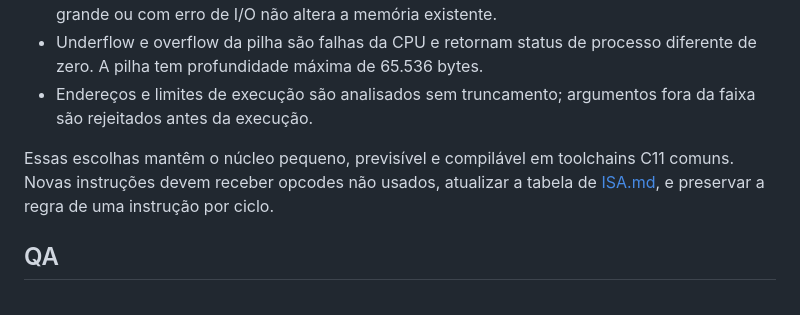
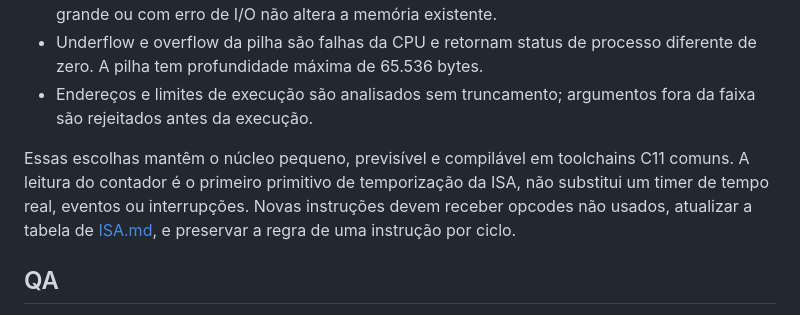
Before and after one commit to mnl-nox/minix8, a Markdown page: docs/ARCHITECTURE.md, the part around the change. GitHub-like rendering.

Commit message:
docs: clarify deterministic instruction timing

```diff
--- a/docs/ARCHITECTURE.md
+++ b/docs/ARCHITECTURE.md
@@ -32,7 +32,7 @@ O contador de ciclos é um contador de instruções tentadas, não uma simulaç
 - Underflow e overflow da pilha são falhas da CPU e retornam status de processo diferente de zero. A pilha tem profundidade máxima de 65.536 bytes.
 - Endereços e limites de execução são analisados sem truncamento; argumentos fora da faixa são rejeitados antes da execução.
 
-Essas escolhas mantêm o núcleo pequeno, previsível e compilável em toolchains C11 comuns. Novas instruções devem receber opcodes não usados, atualizar a tabela de [ISA.md](ISA.md), e preservar a regra de uma instrução por ciclo.
+Essas escolhas mantêm o núcleo pequeno, previsível e compilável em toolchains C11 comuns. A leitura do contador é o primeiro primitivo de temporização da ISA, não substitui um timer de tempo real, eventos ou interrupções. Novas instruções devem receber opcodes não usados, atualizar a tabela de [ISA.md](ISA.md), e preservar a regra de uma instrução por ciclo.
 
 ## QA
 
```
